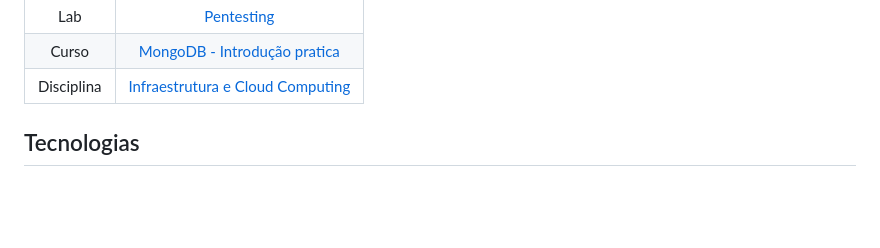
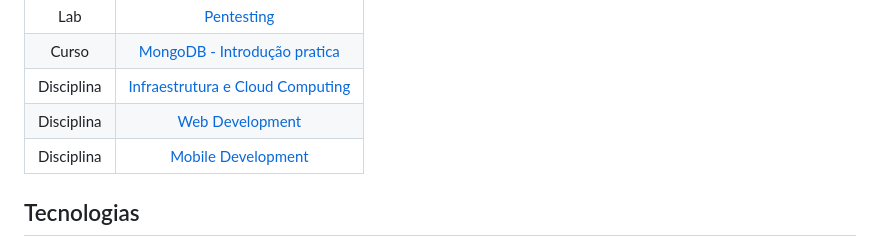
Before and after one commit to MrRioja/impacta-labs-and-courses, a Markdown page: README.md, the part around the change. Rendered like a GitHub page; blank space fills up the shorter version.

Commit message:
docs(readme): add web and mobile development

```diff
--- a/README.md
+++ b/README.md
@@ -36,6 +36,8 @@ Deixo abaixo uma tabela com todo o conteúdo do repo organizado de acordo com ca
 |    Lab     |                    [Pentesting](pentesting)                    |
 |   Curso    | [MongoDB - Introdução pratica](mongodb-practical-introduction) |
 | Disciplina |        [Infraestrutura e Cloud Computing](infra&cloud)         |
+| Disciplina |              [Web Development](Web%20Development)              |
+| Disciplina |           [Mobile Development](Mobile%20Development)           |
 
 ## Tecnologias
 
```
